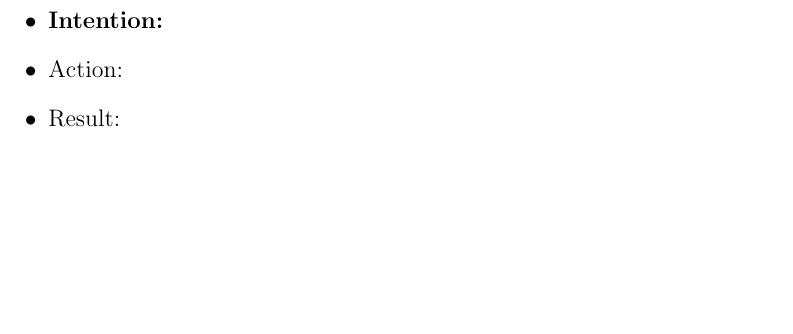
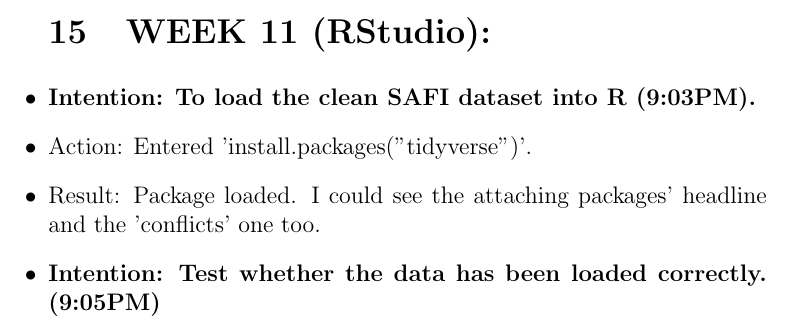
Before and after one commit to MQ-FOAR705/Learning-Journal-by-John-Hundley, a LaTeX document (main.tex): part of page 15 of 15, cut at the place of the change, the shorter picture padded with empty space. Compiled offline with pdfLaTeX.

Commit message:
Continued work with R

```diff
--- a/main.tex
+++ b/main.tex
@@ -586,10 +586,15 @@
 \item Result: Produced the result [1] 2 with no errors.
 
 
-\item \textbf{Intention: }
+\section{WEEK 11 (RStudio):}
+
+\item \textbf{Intention: To load the clean SAFI dataset into R (9:03PM).}
 
 
-\item Action:
+\item Action: Entered 'install.packages("tidyverse")'.
 
 
-\item Result:
+\item Result: Package loaded. I could see the attaching packages' headline and the 'conflicts' one too.
+
+
+\item \textbf{Intention: Test whether the data has been loaded correctly. (9:05PM)}
```
Also changed, not shown: main.tex (32 more changed lines).
